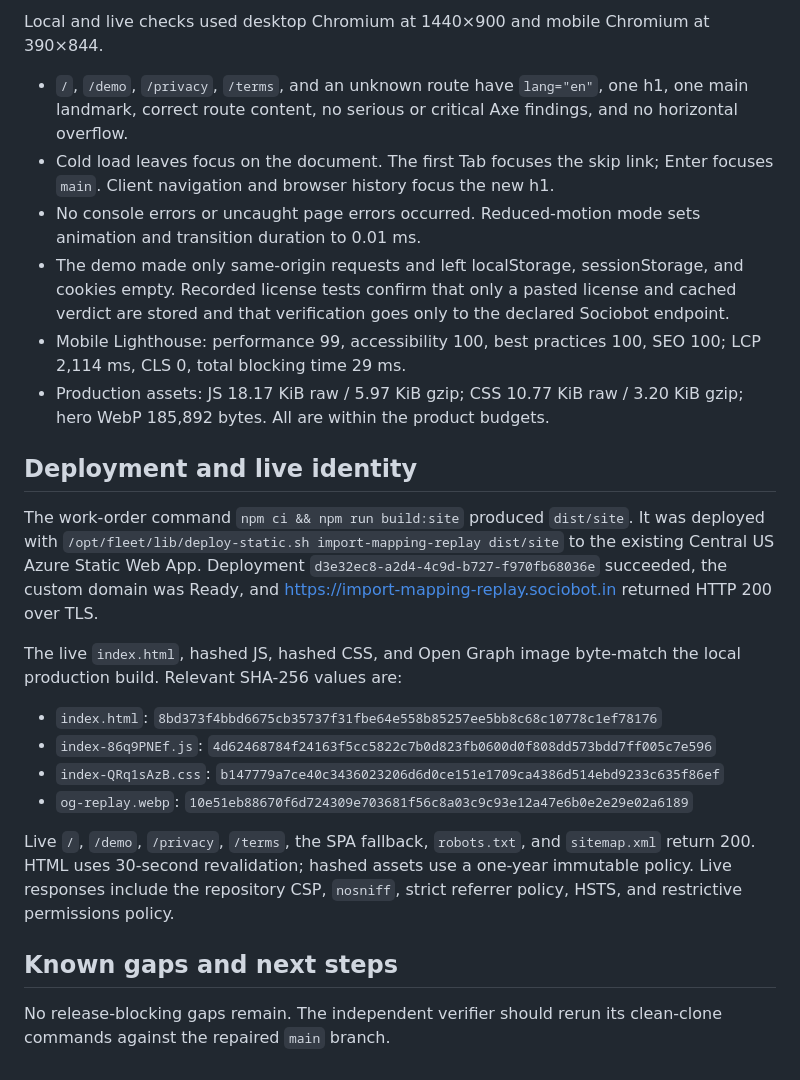
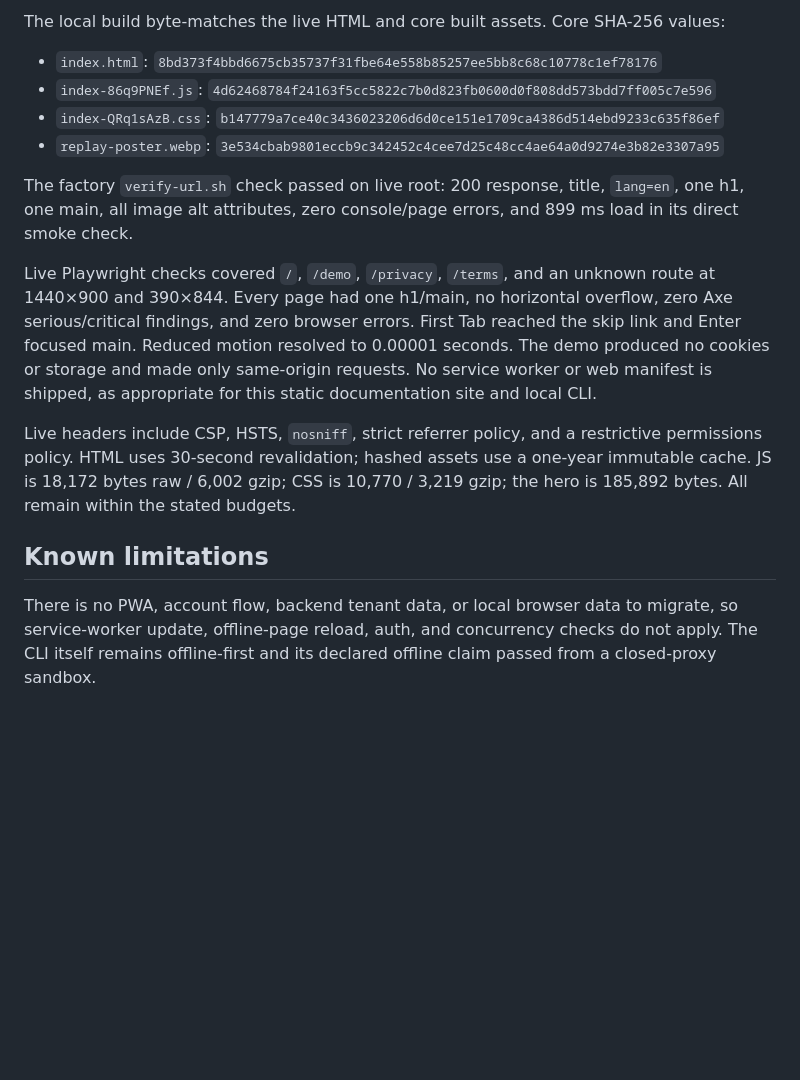
Before and after one commit to B-Divyesh/sf-import-mapping-replay, a Markdown page: .factory/handoff.md, the part around one of its changes. Drawn GitHub-style; blank space fills up the shorter version.

Commit message:
docs: record checkout repair verification

```diff
--- a/.factory/handoff.md
+++ b/.factory/handoff.md
@@ -77,45 +67,33 @@ static documentation site, not a PWA. No artifact or deployment class changed.
 
-Local and live checks used desktop Chromium at 1440×900 and mobile Chromium at
-390×844.
-
-- `/`, `/demo`, `/privacy`, `/terms`, and an unknown route have `lang="en"`, one
-  h1, one main landmark, correct route content, no serious or critical Axe
-  findings, and no horizontal overflow.
-- Cold load leaves focus on the document. The first Tab focuses the skip link;
-  Enter focuses `main`. Client navigation and browser history focus the new h1.
-- No console errors or uncaught page errors occurred. Reduced-motion mode sets
-  animation and transition duration to 0.01 ms.
-- The demo made only same-origin requests and left localStorage, sessionStorage,
-  and cookies empty. Recorded license tests confirm that only a pasted license
-  and cached verdict are stored and that verification goes only to the declared
-  Sociobot endpoint.
-- Mobile Lighthouse: performance 99, accessibility 100, best practices 100,
-  SEO 100; LCP 2,114 ms, CLS 0, total blocking time 29 ms.
-- Production assets: JS 18.17 KiB raw / 5.97 KiB gzip; CSS 10.77 KiB raw / 3.20
-  KiB gzip; hero WebP 185,892 bytes. All are within the product budgets.
-
-## Deployment and live identity
-
-The work-order command `npm ci && npm run build:site` produced `dist/site`. It
-was deployed with `/opt/fleet/lib/deploy-static.sh import-mapping-replay
-dist/site` to the existing Central US Azure Static Web App. Deployment
-`d3e32ec8-a2d4-4c9d-b727-f970fb68036e` succeeded, the custom domain was Ready,
-and <https://import-mapping-replay.sociobot.in> returned HTTP 200 over TLS.
-
-The live `index.html`, hashed JS, hashed CSS, and Open Graph image byte-match
-the local production build. Relevant SHA-256 values are:
+The local build byte-matches the live HTML and core built assets. Core
+SHA-256 values:
 
 - `index.html`: `8bd373f4bbd6675cb35737f31fbe64e558b85257ee5bb8c68c10778c1ef78176`
 - `index-86q9PNEf.js`: `4d62468784f24163f5cc5822c7b0d823fb0600d0f808dd573bdd7ff005c7e596`
 - `index-QRq1sAzB.css`: `b147779a7ce40c3436023206d6d0ce151e1709ca4386d514ebd9233c635f86ef`
-- `og-replay.webp`: `10e51eb88670f6d724309e703681f56c8a03c9c93e12a47e6b0e2e29e02a6189`
+- `replay-poster.webp`: `3e534cbab9801eccb9c342452c4cee7d25c48cc4ae64a0d9274e3b82e3307a95`
 
-Live `/`, `/demo`, `/privacy`, `/terms`, the SPA fallback, `robots.txt`, and
-`sitemap.xml` return 200. HTML uses 30-second revalidation; hashed assets use a
-one-year immutable policy. Live responses include the repository CSP,
-`nosniff`, strict referrer policy, HSTS, and restrictive permissions policy.
+The factory `verify-url.sh` check passed on live root: 200 response, title,
+`lang=en`, one h1, one main, all image alt attributes, zero console/page
+errors, and 899 ms load in its direct smoke check.
 
-## Known gaps and next steps
+Live Playwright checks covered `/`, `/demo`, `/privacy`, `/terms`, and an
+unknown route at 1440×900 and 390×844. Every page had one h1/main, no
+horizontal overflow, zero Axe serious/critical findings, and zero browser
+errors. First Tab reached the skip link and Enter focused main. Reduced motion
+resolved to 0.00001 seconds. The demo produced no cookies or storage and made
+only same-origin requests. No service worker or web manifest is shipped, as
+appropriate for this static documentation site and local CLI.
 
-No release-blocking gaps remain. The independent verifier should rerun its
-clean-clone commands against the repaired `main` branch.
+Live headers include CSP, HSTS, `nosniff`, strict referrer policy, and a
+restrictive permissions policy. HTML uses 30-second revalidation; hashed assets
+use a one-year immutable cache. JS is 18,172 bytes raw / 6,002 gzip; CSS is
+10,770 / 3,219 gzip; the hero is 185,892 bytes. All remain within the stated
+budgets.
+
+## Known limitations
+
+There is no PWA, account flow, backend tenant data, or local browser data to
+migrate, so service-worker update, offline-page reload, auth, and concurrency
+checks do not apply. The CLI itself remains offline-first and its declared
+offline claim passed from a closed-proxy sandbox.
```
Also changed, not shown: other parts of .factory/handoff.md (+50 -60 lines).
